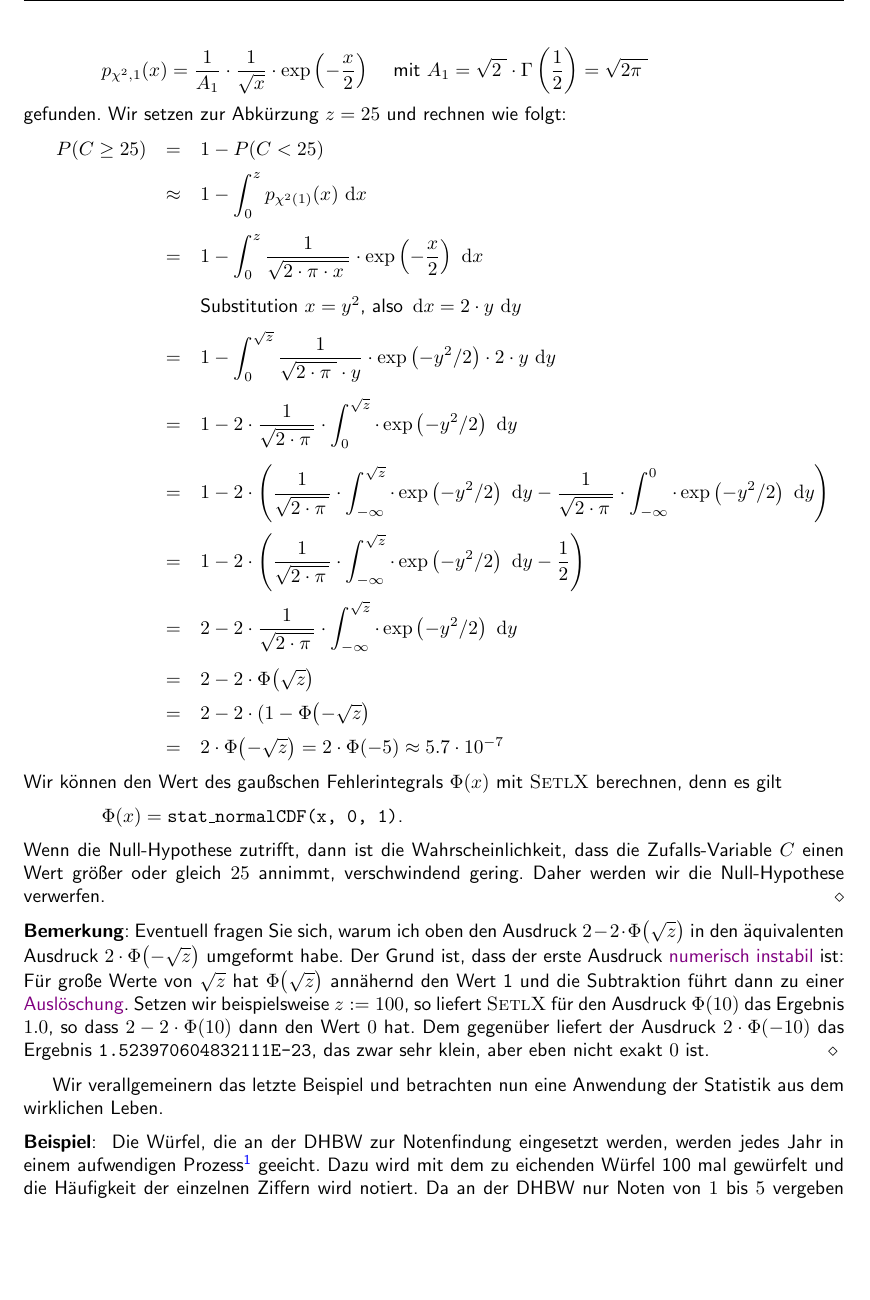
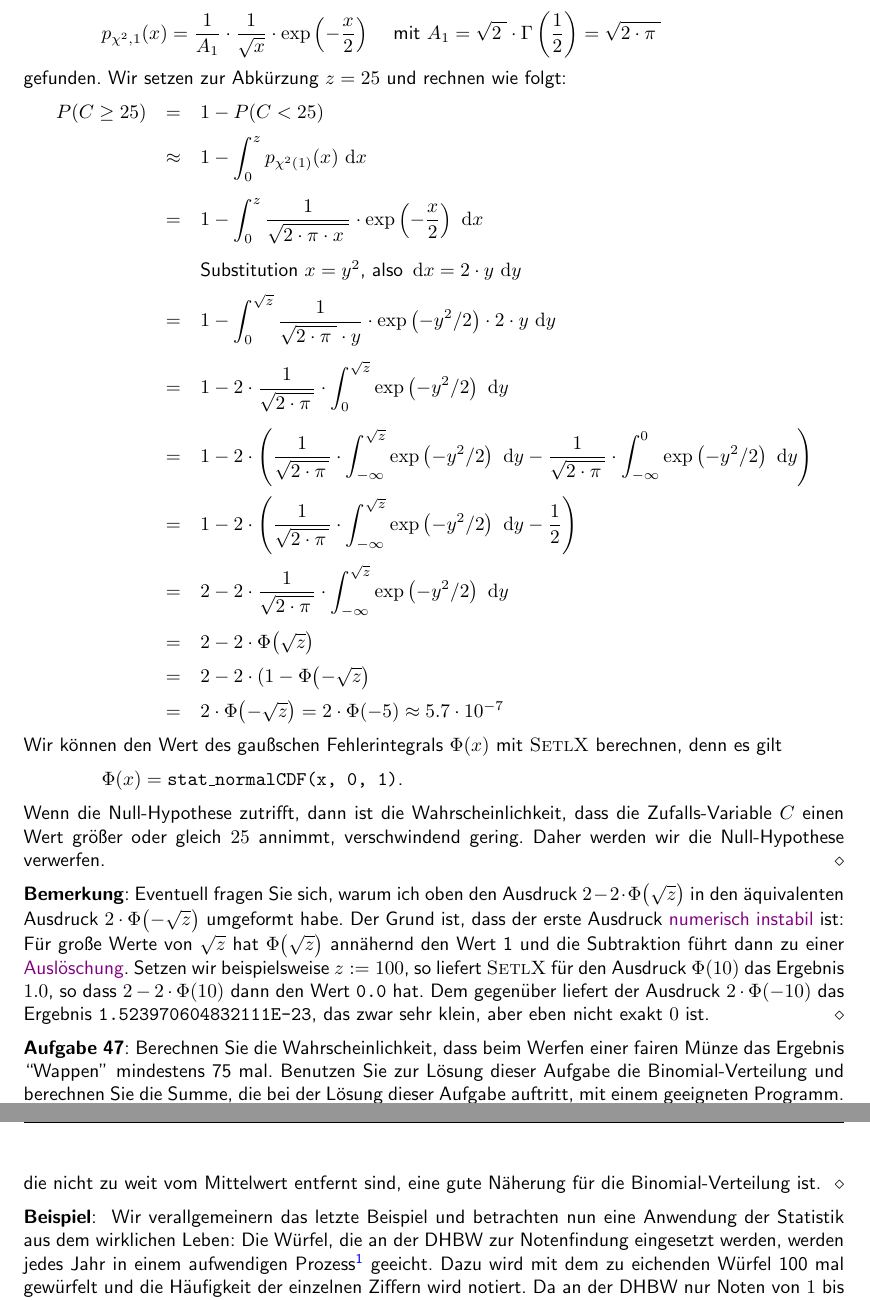
Before and after one commit to karlstroetmann/Statistik, a LaTeX document (Skript/statistik.tex, which reads Skript/induktiv.tex): part of page 109 of 116 before the commit and two parts of pages 109 and 110 of 116 after it, the two joined at a grey line, cut so that both start at the same text, the shorter picture padded with empty space. Compiled offline with pdfLaTeX; the source files are stored in an older character set and shown here as Unicode.

Commit message:
exercise added

```diff
--- a/Skript/induktiv.tex
+++ b/Skript/induktiv.tex
@@ -432,7 +436,7 @@ mit dem Freiheitsgrad $1$ hatten wir im letzten Kapitel den Ausdruck
 \\[0.2cm]
 \hspace*{1.3cm}
 $\ds p_{\chi^2,1}(x) = \frac{1}{A_1} \cdot \frac{1}{\sqrt{x}} \cdot \exp\left(-\frac{x}{2}\right)$
-\quad mit $\ds A_1 = \sqrt{2\;} \cdot \Gamma\left(\frac{1}{2}\right) = \sqrt{2\pi\;}$
+\quad mit $\ds A_1 = \sqrt{2\;} \cdot \Gamma\left(\frac{1}{2}\right) = \sqrt{2\cdot\pi\;}$
 \\[0.2cm]
 gefunden. Wir setzen zur Abkürzung $z=25$ und rechnen wie folgt:
 \\[0.2cm]
@@ -454,19 +458,19 @@ $
       \exp\left(-y^2/2\right)\cdot 2 \cdot y \, \dx y
       \\[0.5cm]
 & = & \ds
-      1 - 2 \cdot \frac{1}{\sqrt{2\cdot\pi\,}} \cdot \int_0^{\sqrt{z}} \cdot \exp\left(-y^2/2\right)\,\dx y
+      1 - 2 \cdot \frac{1}{\sqrt{2\cdot\pi\,}} \cdot \int_0^{\sqrt{z}} \exp\left(-y^2/2\right)\,\dx y
       \\[0.5cm]
 & = & \ds
-      1 - 2 \cdot \left( \frac{1}{\sqrt{2\cdot\pi\,}} \cdot \int_{-\infty}^{\sqrt{z}} \cdot \exp\left(-y^2/2\right)\,\dx y
-                        -\frac{1}{\sqrt{2\cdot\pi\,}} \cdot \int_{-\infty}^{0} \cdot \exp\left(-y^2/2\right)\,\dx y\right)
+      1 - 2 \cdot \left( \frac{1}{\sqrt{2\cdot\pi\,}} \cdot \int_{-\infty}^{\sqrt{z}} \exp\left(-y^2/2\right)\,\dx y
+                        -\frac{1}{\sqrt{2\cdot\pi\,}} \cdot \int_{-\infty}^{0} \exp\left(-y^2/2\right)\,\dx y\right)
       \\[0.5cm]
 & = & \ds
-      1 - 2 \cdot \left( \frac{1}{\sqrt{2\cdot\pi\,}} \cdot \int_{-\infty}^{\sqrt{z}} \cdot \exp\left(-y^2/2\right)\,\dx y
+      1 - 2 \cdot \left( \frac{1}{\sqrt{2\cdot\pi\,}} \cdot \int_{-\infty}^{\sqrt{z}} \exp\left(-y^2/2\right)\,\dx y
                         -\frac{1}{2}
                   \right)
       \\[0.5cm]
 & = & \ds
-      2 - 2 \cdot  \frac{1}{\sqrt{2\cdot\pi\,}} \cdot \int_{-\infty}^{\sqrt{z}} \cdot \exp\left(-y^2/2\right)\,\dx y
+      2 - 2 \cdot  \frac{1}{\sqrt{2\cdot\pi\,}} \cdot \int_{-\infty}^{\sqrt{z}} \exp\left(-y^2/2\right)\,\dx y
       \\[0.5cm]
   & = & 2 - 2 \cdot \Phi\bigl(\sqrt{z}\bigr) \\[0.2cm]
   & = & 2 - 2 \cdot (1 - \Phi\bigl(-\sqrt{z}\bigr) \\[0.2cm]
@@ -491,8 +495,9 @@ in den äquivalenten Ausdruck $2 \cdot \Phi\bigl(-\sqrt{z}\bigr)$ umgeformt habe
 $\sqrt{z}$ hat $\Phi\bigl(\sqrt{z}\bigr)$ annähernd den Wert 1 und die Subtraktion führt dann zu einer
 \href{https://de.wikipedia.org/wiki/Auslöschung_(numerische_Mathematik)}{Auslöschung}.  Setzen wir
 beispielsweise $z:=100$, so liefert \textsc{SetlX} für den Ausdruck $\Phi(10)$ das Ergebnis $1.0$, so dass
-$2 - 2 \cdot \Phi(10)$ dann den Wert $0$ hat.  Dem gegenüber liefert der Ausdruck $2 \cdot \Phi(-10)$ das Ergebnis
-$\texttt{1.523970604832111E-23}$, das zwar sehr klein, aber eben nicht exakt $0$ ist.  \eox
+$2 - 2 \cdot \Phi(10)$ dann den Wert $\texttt{0.0}$ hat.  Dem gegenüber liefert der Ausdruck $2 \cdot \Phi(-10)$ das Ergebnis
+$\texttt{1.523970604832111E-23}$, das zwar sehr klein, aber eben nicht exakt $0$ ist.  \eoxs
 
-Wir verallgemeinern das letzte Beispiel und betrachten nun eine Anwendung der Statistik
-aus dem wirklichen Leben.
+\exercise
+Berechnen Sie die Wahrscheinlichkeit, dass beim Werfen einer fairen Münze das Ergebnis ``Wappen''
+mindestens 75 mal.  Benutzen Sie zur Lösung dieser Aufgabe die Binomial-Verteilung und berechnen Sie die Summe,
@@ -499,13 +507,16 @@ aus dem wirklichen Leben.
+die nicht zu weit vom Mittelwert entfernt sind, eine gute Näherung für die Binomial-Verteilung ist.
+\eoxs
 
 \example
-Die Würfel, die an der DHBW zur Notenfindung eingesetzt werden, werden jedes
+Wir verallgemeinern das letzte Beispiel und betrachten nun eine Anwendung der Statistik
+aus dem wirklichen Leben: Die Würfel, die an der DHBW zur Notenfindung eingesetzt werden, werden jedes
 Jahr in einem aufwendigen Prozess\footnote{
-Unter den Studenten ist dieser Prozess als die sogenannte \blue{T2000-Prüfung} gefürchtet.}
-geeicht.  Dazu wird mit dem zu eichenden Würfel 100 mal gewürfelt und die Häufigkeit der
-einzelnen Ziffern wird notiert.  Da an der DHBW nur Noten von $1$ bis $5$ vergeben werden,
-handelt es sich bei den verwendeten Würfeln um kostspielige Spezialanfertigungen, mit
-denen sich nur Zahlen aus der Menge $\{1,\cdots,5\}$ würfeln lassen.
-Bei meinem Würfel ergab sich die dabei die folgenden Verteilung der Häufigkeiten:
+Unter den Studenten ist dieser Prozess als die sogenannte \blue{T2000-Prüfung} gefürchtet.
+}
+geeicht.  Dazu wird mit dem zu eichenden Würfel 100 mal gewürfelt und die Häufigkeit der einzelnen Ziffern wird
+notiert.  Da an der DHBW nur Noten von $1$ bis $5$ vergeben werden,  handelt es sich bei den verwendeten
+Würfeln um kostspielige Spezialanfertigungen, mit denen sich nur Zahlen aus der Menge $\{1,\cdots,5\}$ würfeln
+lassen.  Bei meinem Würfel ergab sich die dabei die folgenden Verteilung der Häufigkeiten:
 \begin{center}
 \begin{tabular}[t]{|l|r|r|r|r|r|}
 \hline
```
Also changed, not shown: Skript/stetig.tex (+6 -6 lines), Skript/induktiv.tex (9 more changed lines).
